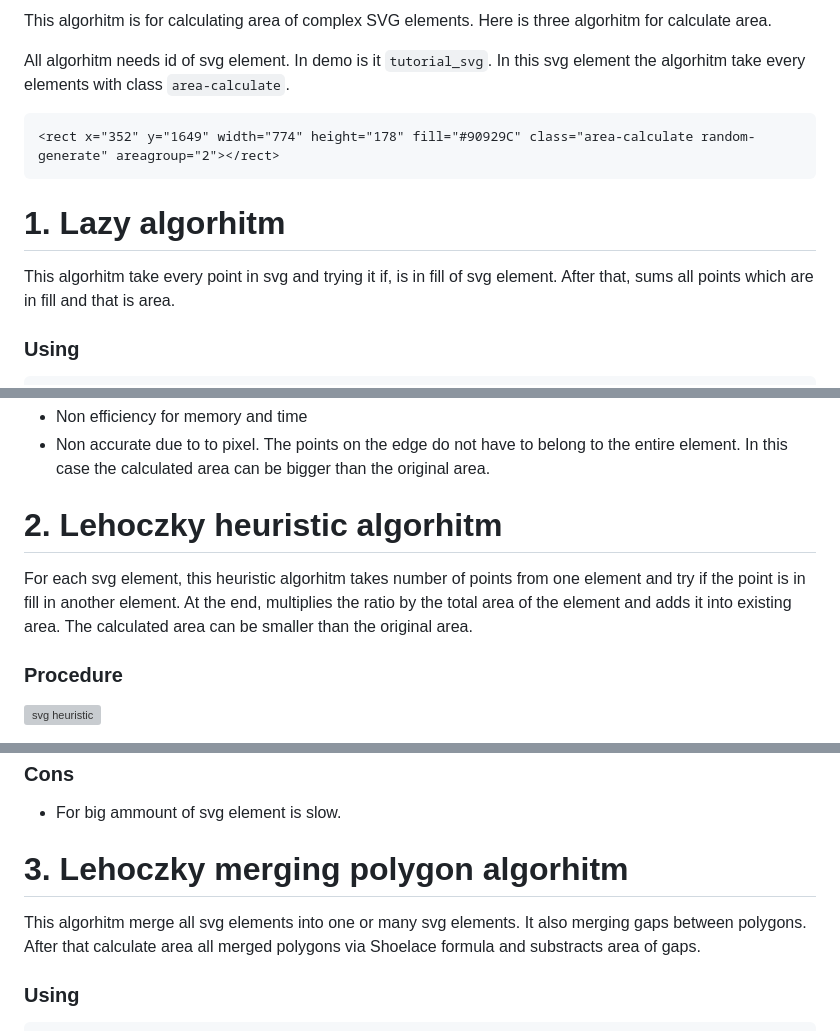
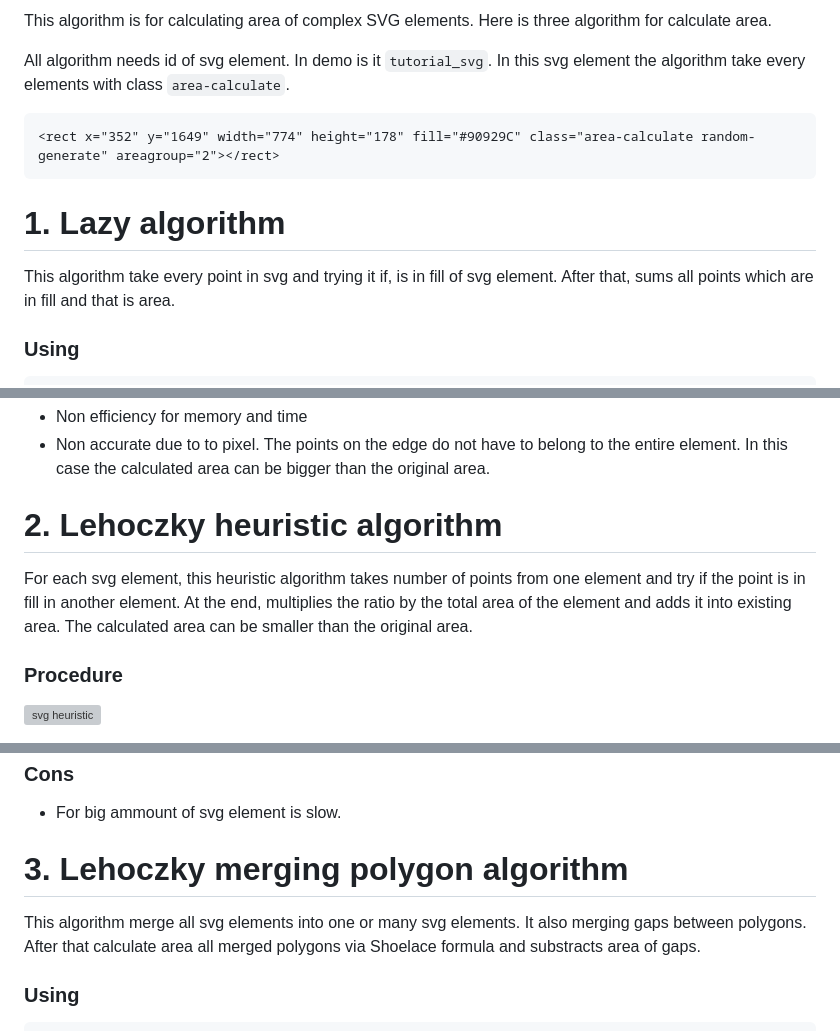
Before and after one commit to MarquisNecrosis/SVGArea, a Markdown page: README.md, 3 parts joined by grey strips. GitHub-like rendering; grey boxes are pictures that could not be loaded.

````diff
--- a/README.md
+++ b/README.md
@@ -1,14 +1,14 @@
-This algorhitm is for calculating area of complex SVG elements. Here is three algorhitm for calculate area.
+This algorithm is for calculating area of complex SVG elements. Here is three algorithm for calculate area.
 
-All algorhitm needs id of svg element. In demo is it `tutorial_svg`. In this svg element the algorhitm take every elements with class `area-calculate`.
+All algorithm needs id of svg element. In demo is it `tutorial_svg`. In this svg element the algorithm take every elements with class `area-calculate`.
 
 ```
 <rect x="352" y="1649" width="774" height="178" fill="#90929C" class="area-calculate random-generate" areagroup="2"></rect>
 ```
 
-# 1. Lazy algorhitm
+# 1. Lazy algorithm
 
-This algorhitm take every point in svg and trying it if, is in fill of svg element. After that, sums all points which are in fill and that is area.
+This algorithm take every point in svg and trying it if, is in fill of svg element. After that, sums all points which are in fill and that is area.
 
 ### Using
 
@@ -26,9 +26,9 @@ This algorhitm take every point in svg and trying it if, is in fill of svg eleme
 - Non efficiency for memory and time
 - Non accurate due to to pixel. The points on the edge do not have to belong to the entire element. In this case the calculated area can be bigger than the original area.
 
-# 2. Lehoczky heuristic algorhitm
+# 2. Lehoczky heuristic algorithm
 
-For each svg element, this heuristic algorhitm takes number of points from one element and try if the point is in fill in another element. At the end, multiplies the ratio by the total area of the element and adds it into existing area. The calculated area can be smaller than the original area.
+For each svg element, this heuristic algorithm takes number of points from one element and try if the point is in fill in another element. At the end, multiplies the ratio by the total area of the element and adds it into existing area. The calculated area can be smaller than the original area.
 
 ### Procedure
 
@@ -62,9 +62,9 @@ For each svg element, this heuristic algorhitm takes number of points from one e
 
 - For big ammount of svg element is slow.
 
-# 3. Lehoczky merging polygon algorhitm
+# 3. Lehoczky merging polygon algorithm
 
-This algorhitm merge all svg elements into one or many svg elements. It also merging gaps between polygons. After that calculate area all merged polygons via Shoelace formula and substracts area of gaps.
+This algorithm merge all svg elements into one or many svg elements. It also merging gaps between polygons. After that calculate area all merged polygons via Shoelace formula and substracts area of gaps.
 
 ### Using
 
````
Also changed, not shown: other parts of README.md (+3 -3 lines).
